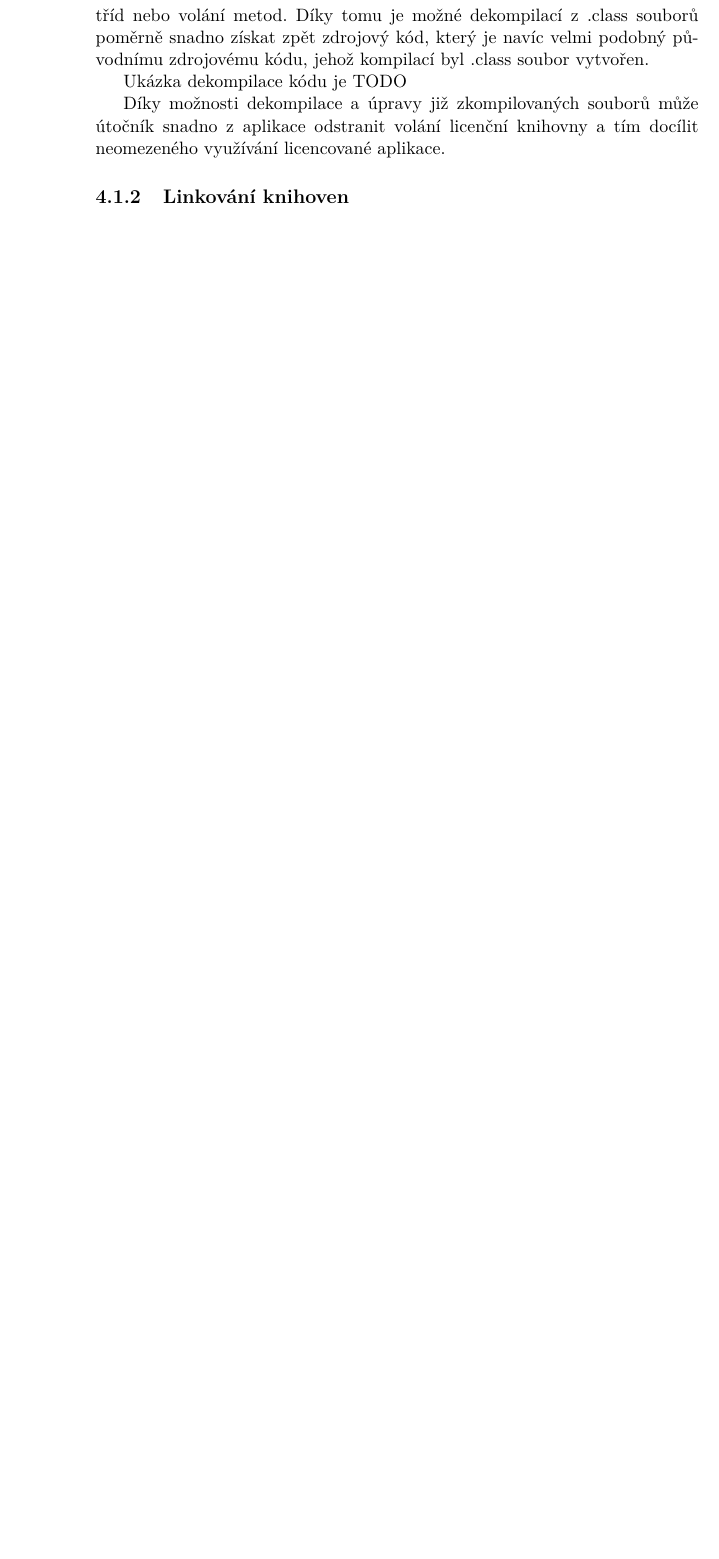
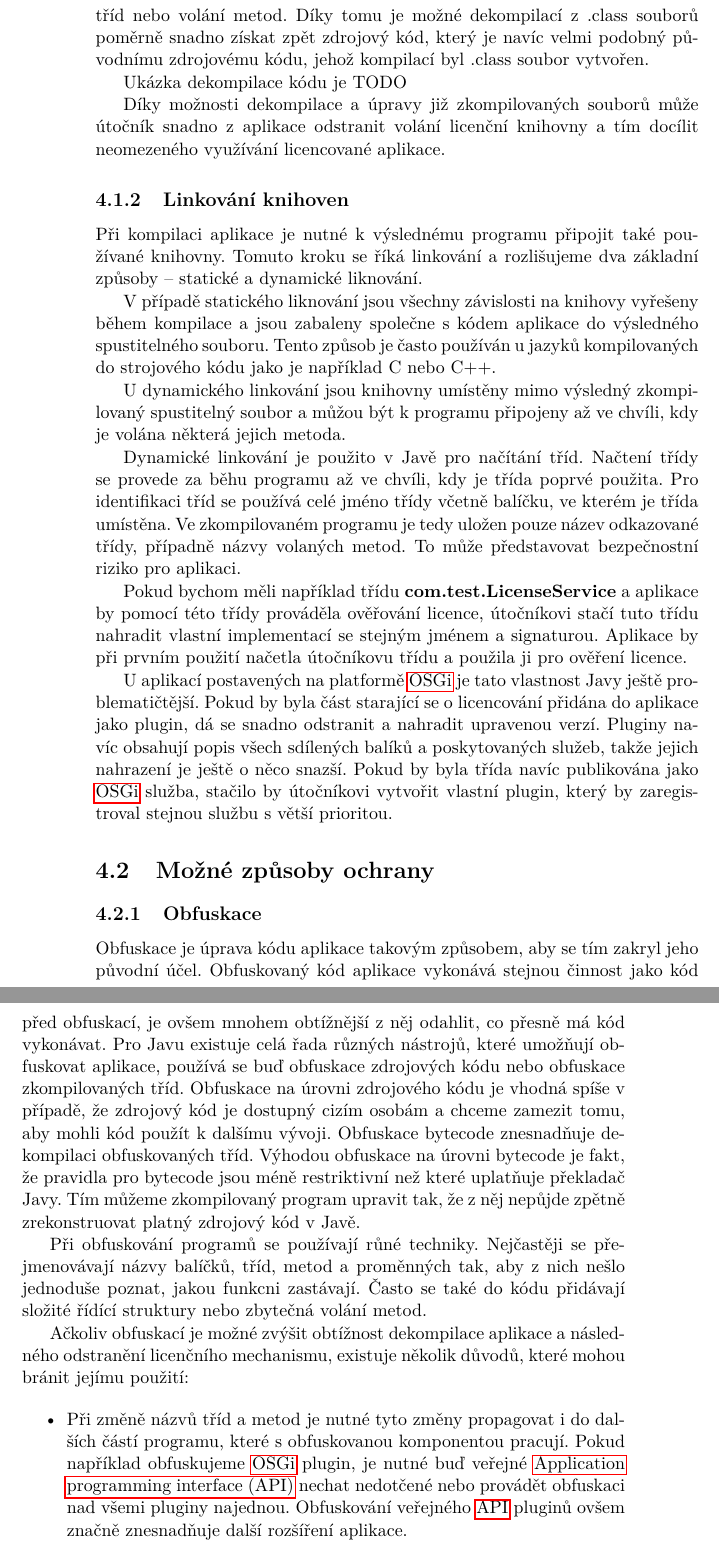
Before and after one commit to vybirjan/MP, a LaTeX thesis (DP_Vybiral_Jan_2012.tex, which reads chapters/04-application-protection.tex, glossaries.tex): part of page 42 of 49 before the commit and two parts of pages 42 and 43 of 51 after it, the two joined at a grey line, cut so that both start at the same text, the shorter picture padded with empty space. Compiled offline with pdfLaTeX.

Commit message:
adde more to chapter 4

```diff
--- a/DP_Vybiral_Jan_2012.tex
+++ b/DP_Vybiral_Jan_2012.tex
@@ -15,7 +15,7 @@
 % \usepackage{amssymb} %additional math symbols
 
 % list of acronyms
-\usepackage{multicol}
+\usepackage{listings}
 \usepackage[acronym,nonumberlist,toc,numberedsection=autolabel]{glossaries}
 \iflanguage{czech}{\renewcommand*{\acronymname}{Seznam pou{\v z}it{\' y}ch zkratek}}{}
 \makeglossaries
--- a/chapters/04-application-protection.tex
+++ b/chapters/04-application-protection.tex
@@ -37,8 +37,77 @@ zdrojovému kódu, jehož kompilací byl .class soubor vytvořen.
 Ukázka dekompilace kódu je TODO
 
 
+
+
 Díky možnosti dekompilace a úpravy již zkompilovaných souborů může útočník
 snadno z aplikace odstranit volání licenční knihovny a tím docílit neomezeného
 využívání licencované aplikace.
 
 \subsection{Linkování knihoven}
+
+Při kompilaci aplikace je nutné k výslednému programu připojit také používané
+knihovny. Tomuto kroku se říká linkování a rozlišujeme dva základní způsoby –
+statické a dynamické liknování.
+
+V případě statického liknování jsou všechny závislosti na knihovy vyřešeny během
+kompilace a jsou zabaleny společne s kódem aplikace do výsledného spustitelného
+souboru. Tento způsob je často používán u jazyků kompilovaných do strojového
+kódu jako je například C nebo C++.
+
+U dynamického linkování jsou knihovny umístěny mimo výsledný zkompilovaný
+spustitelný soubor a můžou být k programu připojeny až ve chvíli, kdy je volána
+některá jejich metoda.
+
+Dynamické linkování je použito v Javě pro načítání tříd. Načtení třídy se
+provede za běhu programu až ve chvíli, kdy je třída poprvé použita. Pro
+identifikaci tříd se používá celé jméno třídy včetně balíčku, ve kterém je třída
+umístěna. Ve zkompilovaném programu je tedy uložen pouze název odkazované třídy,
+případně názvy volaných metod. To může představovat bezpečnostní riziko pro
+aplikaci.
+
+Pokud bychom měli například třídu \textbf{com.test.LicenseService} a aplikace by
+pomocí této třídy prováděla ověřování licence, útočníkovi stačí tuto třídu
+nahradit vlastní implementací se stejným jménem a signaturou. Aplikace by při
+prvním použití načetla útočníkovu třídu a použila ji pro ověření licence.
+
+U aplikací postavených na platformě \gls{OSGi} je tato vlastnost Javy ještě
+problematičtější. Pokud by byla část starající se o licencování přidána do
+aplikace jako plugin, dá se snadno odstranit a nahradit upravenou verzí. Pluginy
+navíc obsahují popis všech sdílených balíků a poskytovaných služeb, takže jejich
+nahrazení je ještě o něco snazší. Pokud by byla třída navíc publikována jako
+\gls{OSGi} služba, stačilo by útočníkovi vytvořit vlastní plugin, který by
+zaregistroval stejnou službu s větší prioritou.
+
+
+\section{Možné způsoby ochrany}
+
+\subsection{Obfuskace}
+
+Obfuskace je úprava kódu aplikace takovým způsobem, aby se tím zakryl jeho
+původní účel. Obfuskovaný kód aplikace vykonává stejnou činnost jako kód před
+obfuskací, je ovšem mnohem obtížnější z něj odahlit, co přesně má kód vykonávat.
+Pro Javu existuje celá řada různých nástrojů, které umožňují obfuskovat
+aplikace, používá se buď obfuskace zdrojových kódu nebo obfuskace zkompilovaných
+tříd. Obfuskace na úrovni zdrojového kódu je vhodná spíše v případě, že zdrojový
+kód je dostupný cizím osobám a chceme zamezit tomu, aby mohli kód použít k
+dalšímu vývoji. Obfuskace bytecode znesnadňuje dekompilaci obfuskovaných tříd.
+Výhodou obfuskace na úrovni bytecode je fakt, že pravidla pro bytecode jsou méně
+restriktivní než které uplatňuje překladač Javy. Tím můžeme zkompilovaný program
+upravit tak, že z něj nepůjde zpětně zrekonstruovat platný zdrojový kód v Javě.
+
+Při obfuskování programů se používají růné techniky. Nejčastěji se
+přejmenovávají názvy balíčků, tříd, metod a proměnných tak, aby z nich nešlo
+jednoduše poznat, jakou funkcni zastávají. Často se také do kódu přidávají
+složité řídící struktury nebo zbytečná volání metod.
+
+Ačkoliv obfuskací je možné zvýšit obtížnost dekompilace aplikace a následného
+odstranění licenčního mechanismu, existuje několik důvodů, které mohou bránit
+jejímu použití:
+
+\begin{itemize}
+  \item Při změně názvů tříd a metod je nutné tyto změny propagovat i do dalších
+  částí programu, které s obfuskovanou komponentou pracují. Pokud například
+  obfuskujeme \gls{OSGi} plugin, je nutné buď veřejné \gls{API} nechat nedotčené
+  nebo provádět obfuskaci nad všemi pluginy najednou. Obfuskování veřejného
+  \gls{API} pluginů ovšem značně znesnadňuje další rozšíření aplikace.
+  \item Obfuskováním může docházet ke snižování výkonu aplikace. Obfuskací se
--- a/glossaries.tex
+++ b/glossaries.tex
@@ -94,3 +94,4 @@ Secure}}
 \newacronym{JNI}{JNI}{\glslink{gls-jni}{Java Native Interface}}
 \newacronym{JNA}{JNA}{\glslink{gls-jna}{Java Native Access}}
 \newacronym{SWT}{SWT}{\glslink{gls-swt}{Standard Widget Toolkit}}
+\newacronym{API}{API}{Application programming interface}
```
Also changed, not shown: chapters/04-application-protection.tex (8 more changed lines).
